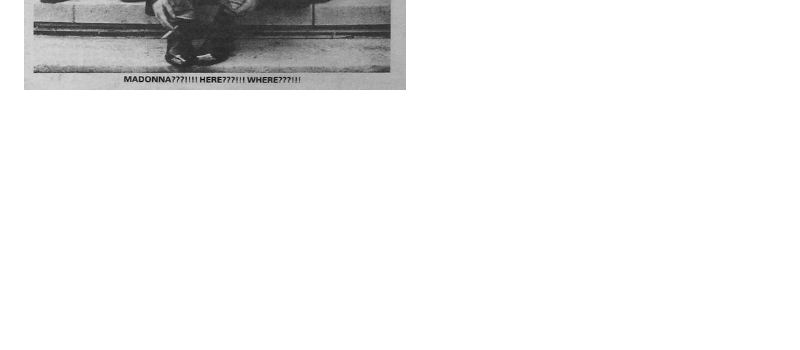
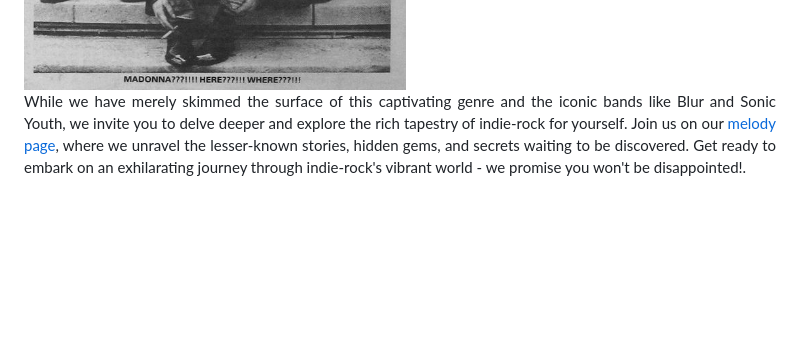
Before and after one commit to elenamaurizzi/article3prova, a Markdown page: README.md, the part around the change. Drawn GitHub-style; blank space fills up the shorter version.

```diff
--- a/README.md
+++ b/README.md
@@ -145,8 +145,8 @@ footer {
     <p align="justify">As we traverse deeper into the realms of indie-rock, we reach the fascinating soundscape of Sonic Youth. This American avant-garde quartet pushed the boundaries of alternative rock, blending dissonant melodies, unconventional guitar tunings, and poetic lyricism to create a truly unique sound. Albums like "Daydream Nation" and "Goo" introduced us to their hypnotic artistry, leaving an permanent mark on the indie-rock landscape.</p>
 <br>
     <img src="sonicyouth.jpg" alt="sonic youth" style="width: 50%;">
-
-
+<br>
+   <p align="justify">While we have merely skimmed the surface of this captivating genre and the iconic bands like Blur and Sonic Youth, we invite you to delve deeper and explore the rich tapestry of indie-rock for yourself. Join us on our  <a href="https://melody-data.github.io/stories/published_stories/story_1687016728.436494.html">melody page</a>, where we unravel the lesser-known stories, hidden gems, and secrets waiting to be discovered. Get ready to embark on an exhilarating journey through indie-rock's vibrant world - we promise you won't be disappointed!.
 
 <br><br><br><br>
 
```
